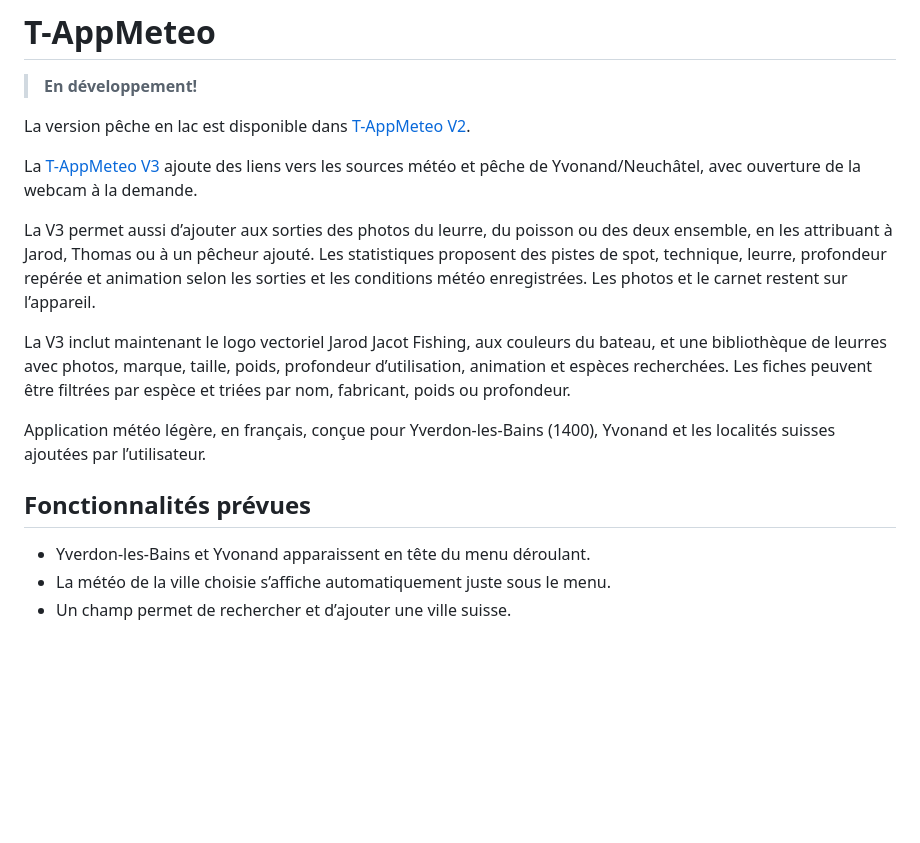
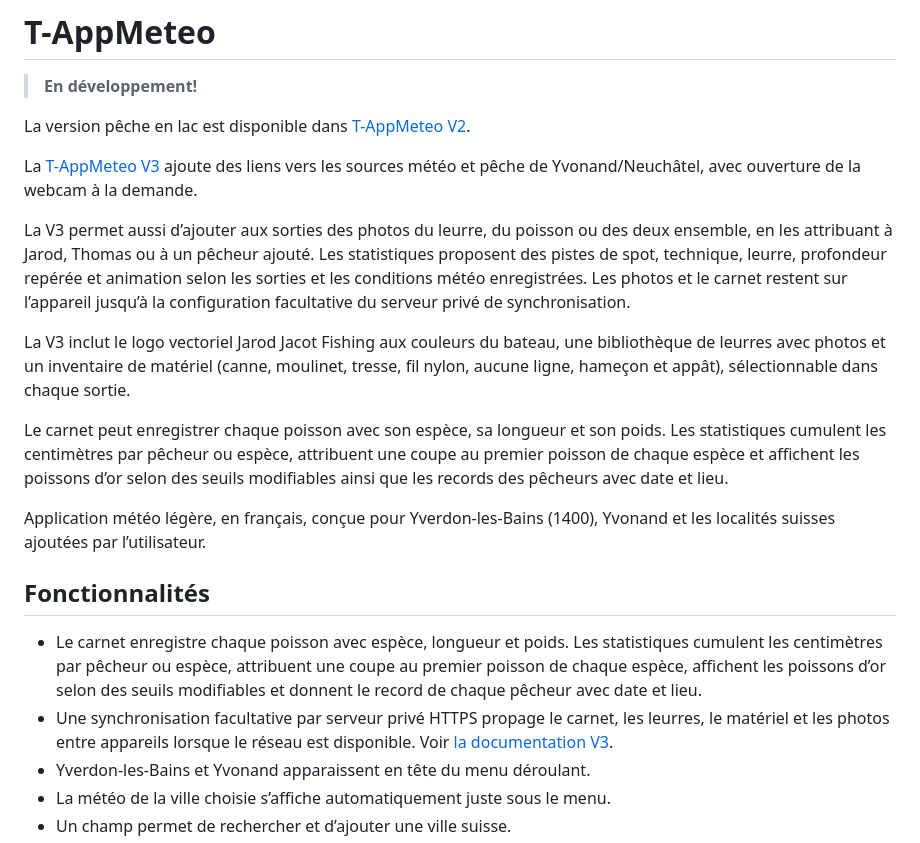
Before and after one commit to jacott-Tom2/T-AppMeteo, a Markdown page: README.md, the part around the change. Drawn GitHub-style; blank space fills up the shorter version.

Commit message:
Document catch statistics and trophy records

```diff
--- a/README.md
+++ b/README.md
@@ -6,14 +6,18 @@ La version pêche en lac est disponible dans [T-AppMeteo V2](https://jacott-tom2
 
 La [T-AppMeteo V3](https://jacott-tom2.github.io/T-AppMeteo/v3/index.html) ajoute des liens vers les sources météo et pêche de Yvonand/Neuchâtel, avec ouverture de la webcam à la demande.
 
-La V3 permet aussi d’ajouter aux sorties des photos du leurre, du poisson ou des deux ensemble, en les attribuant à Jarod, Thomas ou à un pêcheur ajouté. Les statistiques proposent des pistes de spot, technique, leurre, profondeur repérée et animation selon les sorties et les conditions météo enregistrées. Les photos et le carnet restent sur l’appareil.
+La V3 permet aussi d’ajouter aux sorties des photos du leurre, du poisson ou des deux ensemble, en les attribuant à Jarod, Thomas ou à un pêcheur ajouté. Les statistiques proposent des pistes de spot, technique, leurre, profondeur repérée et animation selon les sorties et les conditions météo enregistrées. Les photos et le carnet restent sur l’appareil jusqu’à la configuration facultative du serveur privé de synchronisation.
 
-La V3 inclut maintenant le logo vectoriel Jarod Jacot Fishing, aux couleurs du bateau, et une bibliothèque de leurres avec photos, marque, taille, poids, profondeur d’utilisation, animation et espèces recherchées. Les fiches peuvent être filtrées par espèce et triées par nom, fabricant, poids ou profondeur.
+La V3 inclut le logo vectoriel Jarod Jacot Fishing aux couleurs du bateau, une bibliothèque de leurres avec photos et un inventaire de matériel (canne, moulinet, tresse, fil nylon, aucune ligne, hameçon et appât), sélectionnable dans chaque sortie.
+
+Le carnet peut enregistrer chaque poisson avec son espèce, sa longueur et son poids. Les statistiques cumulent les centimètres par pêcheur ou espèce, attribuent une coupe au premier poisson de chaque espèce et affichent les poissons d’or selon des seuils modifiables ainsi que les records des pêcheurs avec date et lieu.
 
 Application météo légère, en français, conçue pour Yverdon-les-Bains (1400), Yvonand et les localités suisses ajoutées par l’utilisateur.
 
-## Fonctionnalités prévues
+## Fonctionnalités
 
+- Le carnet enregistre chaque poisson avec espèce, longueur et poids. Les statistiques cumulent les centimètres par pêcheur ou espèce, attribuent une coupe au premier poisson de chaque espèce, affichent les poissons d’or selon des seuils modifiables et donnent le record de chaque pêcheur avec date et lieu.
+- Une synchronisation facultative par serveur privé HTTPS propage le carnet, les leurres, le matériel et les photos entre appareils lorsque le réseau est disponible. Voir [la documentation V3](v3/README.md).
 - Yverdon-les-Bains et Yvonand apparaissent en tête du menu déroulant.
 - La météo de la ville choisie s’affiche automatiquement juste sous le menu.
 - Un champ permet de rechercher et d’ajouter une ville suisse.
```
